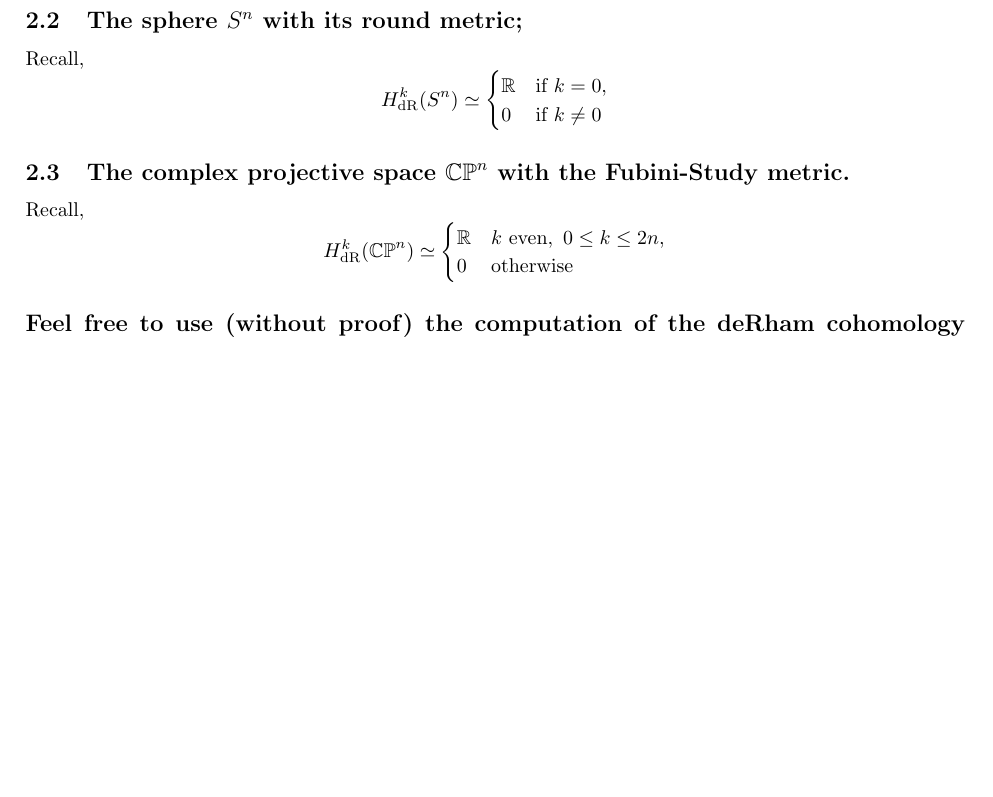
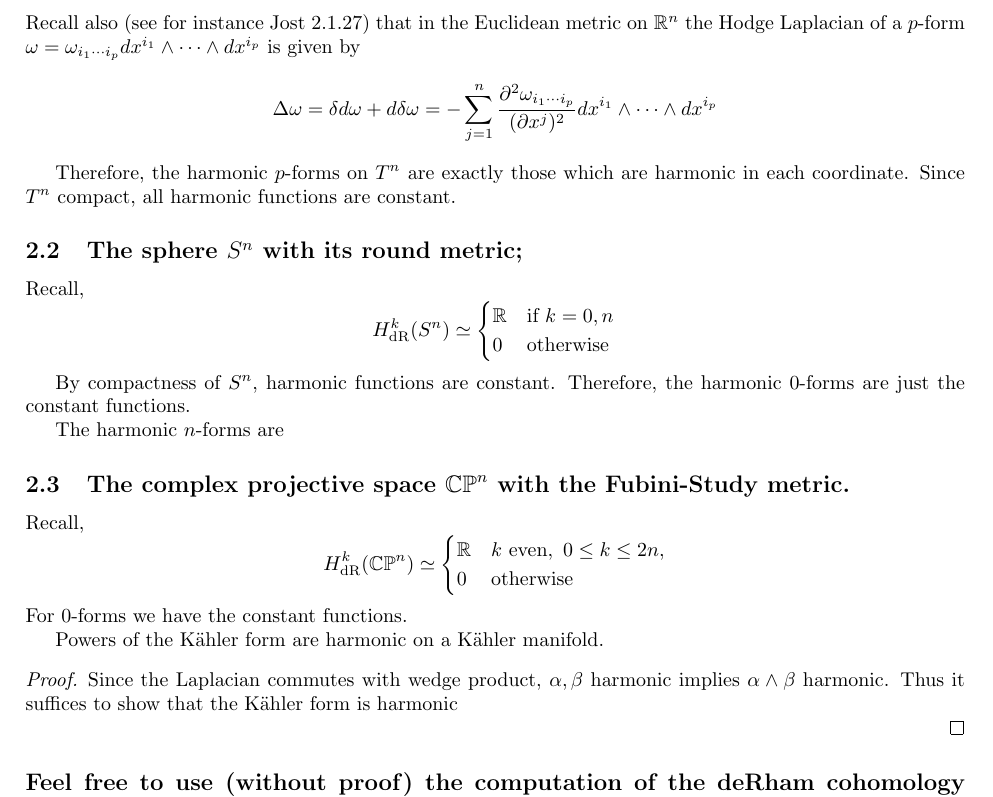
Before and after one commit to frrad/differential-geometry-2013, a LaTeX problem sheet (hw4solutions.tex): part of page 2 of 3 before the commit and part of page 2 of 4 after it, cut at the place of the change, the shorter picture padded with empty space. The pictures show the PDF file hw4solutions.pdf that the author committed with the source.

Commit message:
Some harmonic forms

```diff
--- a/hw4solutions.tex
+++ b/hw4solutions.tex
@@ -73,16 +73,32 @@ so there can be no Einstein metric on $C_k$ for $k > 4$.
 \section{Describe all harmonic forms on the following Riemannian manifolds:}
 \subsection{The torus $T^n = S^1 \times \cdots \times S^1$ with the flat product metric;}
 Recall,
-\[H_{\mathrm{dR}}^{k}(T^n) \simeq \R^{n \choose k}\]
+\[H_{\mathrm{dR}}^{p}(T^n) \simeq \R^{n \choose p}.\]
+Recall also (see for instance Jost 2.1.27) that in the Euclidean metric on $\R^n$ the Hodge Laplacian of a $p$-form $\omega = \omega_{i_1 \cdots i_p} dx^{i_1} \wedge \cdots \wedge dx^{i_p} $ is given by
+\[\Delta \omega = \delta d \omega + d \delta \omega = - \sum_{j=1}^n \frac{\del^2 \omega_{i_1 \cdots i_p}}{( \del x^j )^2} dx^{i_1} \wedge \cdots \wedge dx^{i_p}\]
+
+Therefore, the harmonic $p$-forms on $T^n$ are exactly those which are harmonic in each coordinate. Since $T^n$  compact, all harmonic functions are constant.
+
 
 \subsection{The sphere $S^n$ with its round metric;}
 Recall,
-\[H_{\mathrm{dR}}^{k}(S^n) \simeq \begin{cases} \R & \mbox{if } k = 0, \\ 0 & \mbox{if } k \neq 0 \end{cases}\]
+\[H_{\mathrm{dR}}^{k}(S^n) \simeq \begin{cases} \R & \mbox{if } k = 0, n \\ 0 & \mbox{otherwise } \end{cases}\]
 
+By compactness of $S^n$, harmonic functions are constant. Therefore, the harmonic 0-forms are just the constant functions.
+
+The harmonic $n$-forms are
 
 \subsection{\label{f-study}The complex projective space $\CP^n$ with the Fubini-Study metric.}
 Recall,
 \[H_{\mathrm{dR}}^k(\CP^n) \simeq \begin{cases} \R & k \mbox{ even},\ 0 \leq k \leq 2 n, \\ 0 & \mbox{otherwise} \end{cases}\]
+For 0-forms we have the constant functions.
+
+Powers of the K\"{a}hler form are harmonic on a K\"{a}hler manifold.
+\begin{proof}
+Since the Laplacian commutes with wedge product, $\alpha, \beta$ harmonic implies $\alpha \wedge \beta$ harmonic. Thus it suffices to show that the K\"{a}hler form  is harmonic
+
+%http://math.stackexchange.com/questions/242857/kahler-form-is-harmonic
+\end{proof}
 
 
 
```
Also changed, not shown: hw4solutions.pdf.
